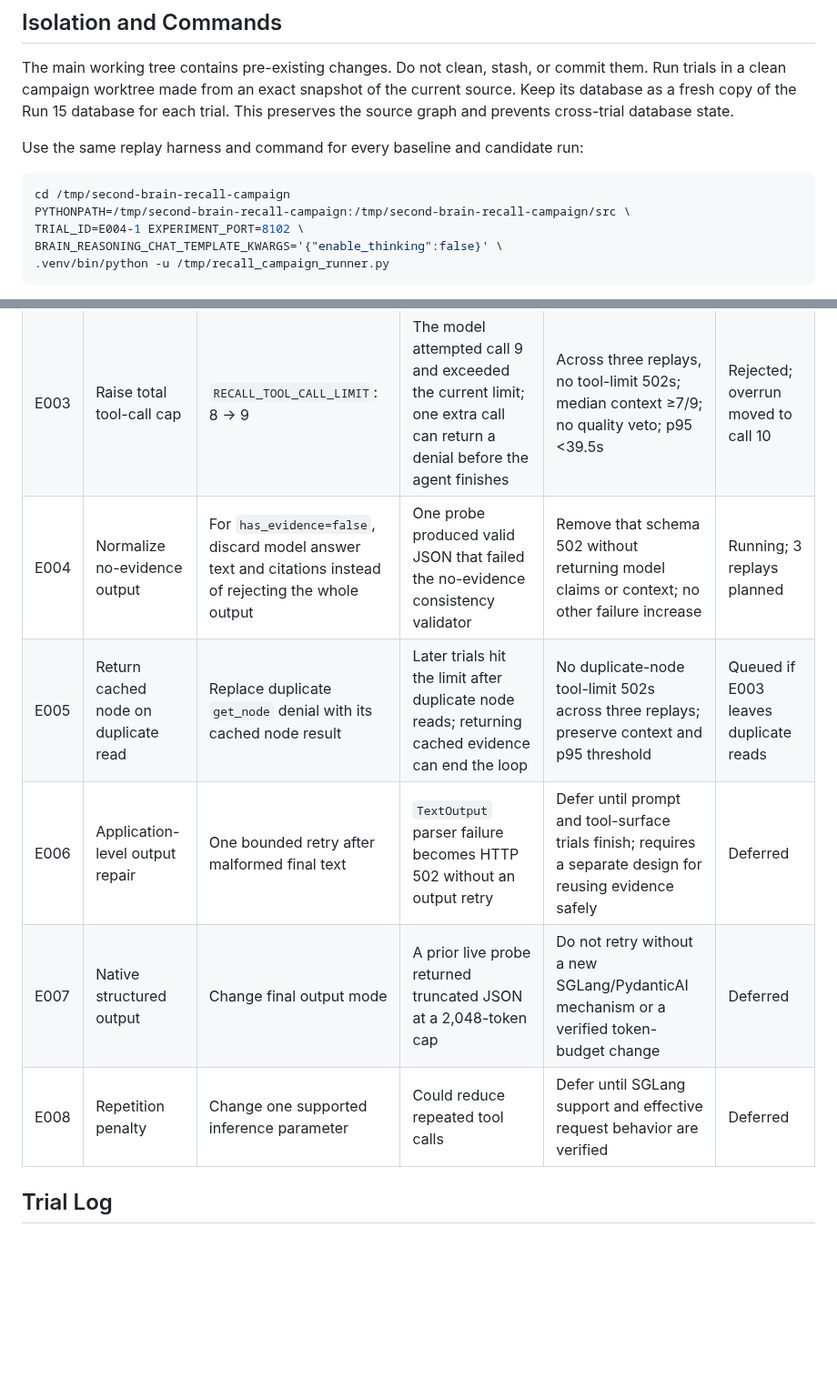
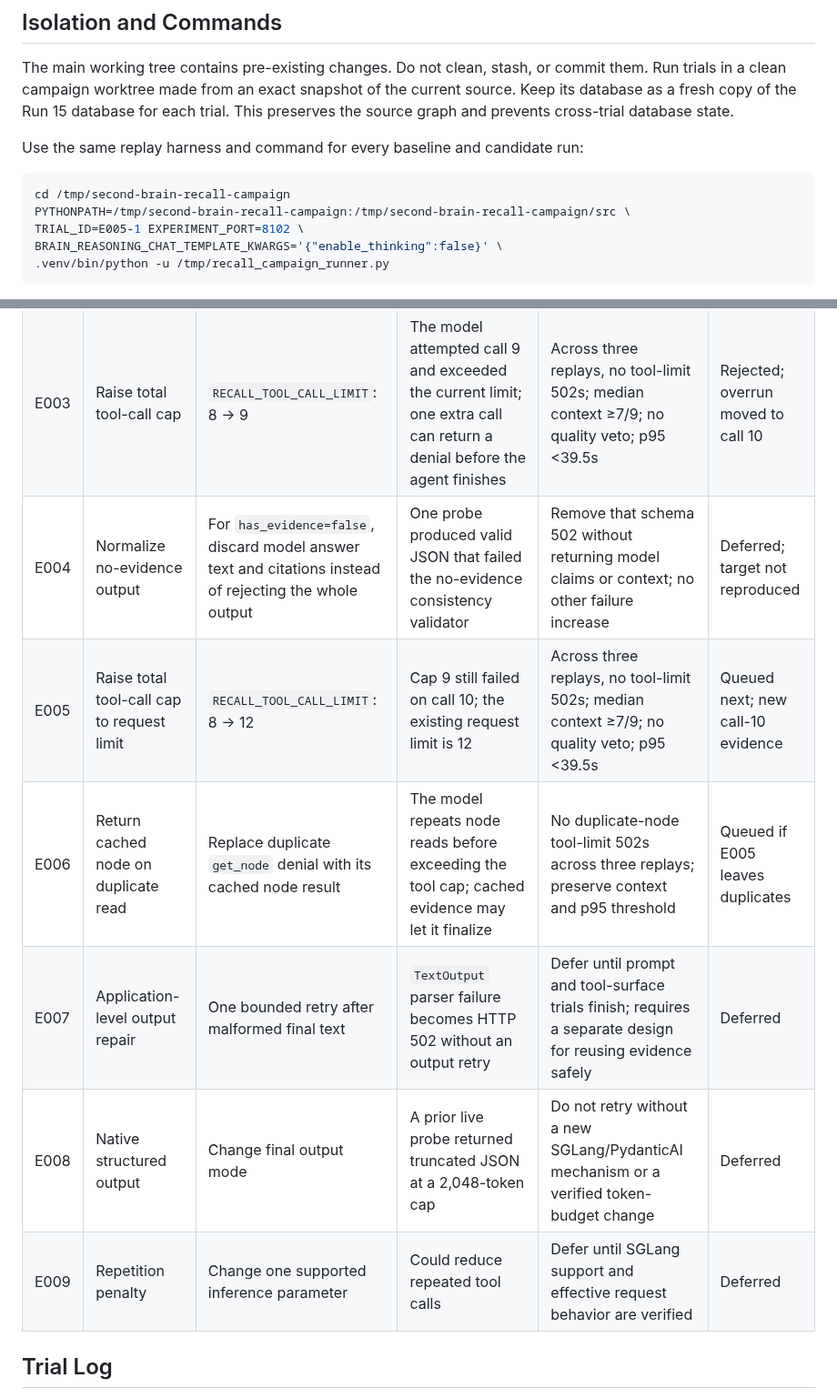
Before and after one commit to alennartz/second-brain, a Markdown page: experiments/RECALL_RELIABILITY.md, 2 parts joined by grey strips. Shown at 91% size. GitHub-like rendering; blank space fills up the shorter version.

Commit message:
docs: defer unexercised recall normalization

````diff
--- a/experiments/RECALL_RELIABILITY.md
+++ b/experiments/RECALL_RELIABILITY.md
@@ -62,7 +62,7 @@ Use the same replay harness and command for every baseline and candidate run:
 ```bash
 cd /tmp/second-brain-recall-campaign
 PYTHONPATH=/tmp/second-brain-recall-campaign:/tmp/second-brain-recall-campaign/src \
-TRIAL_ID=E004-1 EXPERIMENT_PORT=8102 \
+TRIAL_ID=E005-1 EXPERIMENT_PORT=8102 \
 BRAIN_REASONING_CHAT_TEMPLATE_KWARGS='{"enable_thinking":false}' \
 .venv/bin/python -u /tmp/recall_campaign_runner.py
 ```
@@ -77,11 +77,12 @@ The runner writes each trial result and both logs under `/tmp/recall-reliability
 | E001 | Replace pseudo-schema with valid JSON examples | Replace only the final-output format block in the recall system prompt | Baseline produced eight no-JSON failures and two schema failures; the prompt currently shows type names rather than valid JSON values | Across three replays, reduce format-related 502s to ≤1 total, keep median context ≥7/9, preserve supported answers, and keep p95 <39.5s | Rejected |
 | E002 | Stop after a denied search | Change only the `search_knowledge` budget/duplicate response instruction to require immediate final JSON | The model called search again after `search_skipped reason=budget`, then exceeded the eight-call limit | Across three replays, no tool-budget 502s; median context ≥7/9; no quality veto; p95 <39.5s | Rejected; ignored in E002-2 |
 | E003 | Raise total tool-call cap | `RECALL_TOOL_CALL_LIMIT`: 8 → 9 | The model attempted call 9 and exceeded the current limit; one extra call can return a denial before the agent finishes | Across three replays, no tool-limit 502s; median context ≥7/9; no quality veto; p95 <39.5s | Rejected; overrun moved to call 10 |
-| E004 | Normalize no-evidence output | For `has_evidence=false`, discard model answer text and citations instead of rejecting the whole output | One probe produced valid JSON that failed the no-evidence consistency validator | Remove that schema 502 without returning model claims or context; no other failure increase | Running; 3 replays planned |
-| E005 | Return cached node on duplicate read | Replace duplicate `get_node` denial with its cached node result | Later trials hit the limit after duplicate node reads; returning cached evidence can end the loop | No duplicate-node tool-limit 502s across three replays; preserve context and p95 threshold | Queued if E003 leaves duplicate reads |
-| E006 | Application-level output repair | One bounded retry after malformed final text | `TextOutput` parser failure becomes HTTP 502 without an output retry | Defer until prompt and tool-surface trials finish; requires a separate design for reusing evidence safely | Deferred |
-| E007 | Native structured output | Change final output mode | A prior live probe returned truncated JSON at a 2,048-token cap | Do not retry without a new SGLang/PydanticAI mechanism or a verified token-budget change | Deferred |
-| E008 | Repetition penalty | Change one supported inference parameter | Could reduce repeated tool calls | Defer until SGLang support and effective request behavior are verified | Deferred |
+| E004 | Normalize no-evidence output | For `has_evidence=false`, discard model answer text and citations instead of rejecting the whole output | One probe produced valid JSON that failed the no-evidence consistency validator | Remove that schema 502 without returning model claims or context; no other failure increase | Deferred; target not reproduced |
+| E005 | Raise total tool-call cap to request limit | `RECALL_TOOL_CALL_LIMIT`: 8 → 12 | Cap 9 still failed on call 10; the existing request limit is 12 | Across three replays, no tool-limit 502s; median context ≥7/9; no quality veto; p95 <39.5s | Queued next; new call-10 evidence |
+| E006 | Return cached node on duplicate read | Replace duplicate `get_node` denial with its cached node result | The model repeats node reads before exceeding the tool cap; cached evidence may let it finalize | No duplicate-node tool-limit 502s across three replays; preserve context and p95 threshold | Queued if E005 leaves duplicates |
+| E007 | Application-level output repair | One bounded retry after malformed final text | `TextOutput` parser failure becomes HTTP 502 without an output retry | Defer until prompt and tool-surface trials finish; requires a separate design for reusing evidence safely | Deferred |
+| E008 | Native structured output | Change final output mode | A prior live probe returned truncated JSON at a 2,048-token cap | Do not retry without a new SGLang/PydanticAI mechanism or a verified token-budget change | Deferred |
+| E009 | Repetition penalty | Change one supported inference parameter | Could reduce repeated tool calls | Defer until SGLang support and effective request behavior are verified | Deferred |
 
 ## Trial Log
 
````
Also changed, not shown: other parts of experiments/RECALL_RELIABILITY.md (+7 -1 lines).
